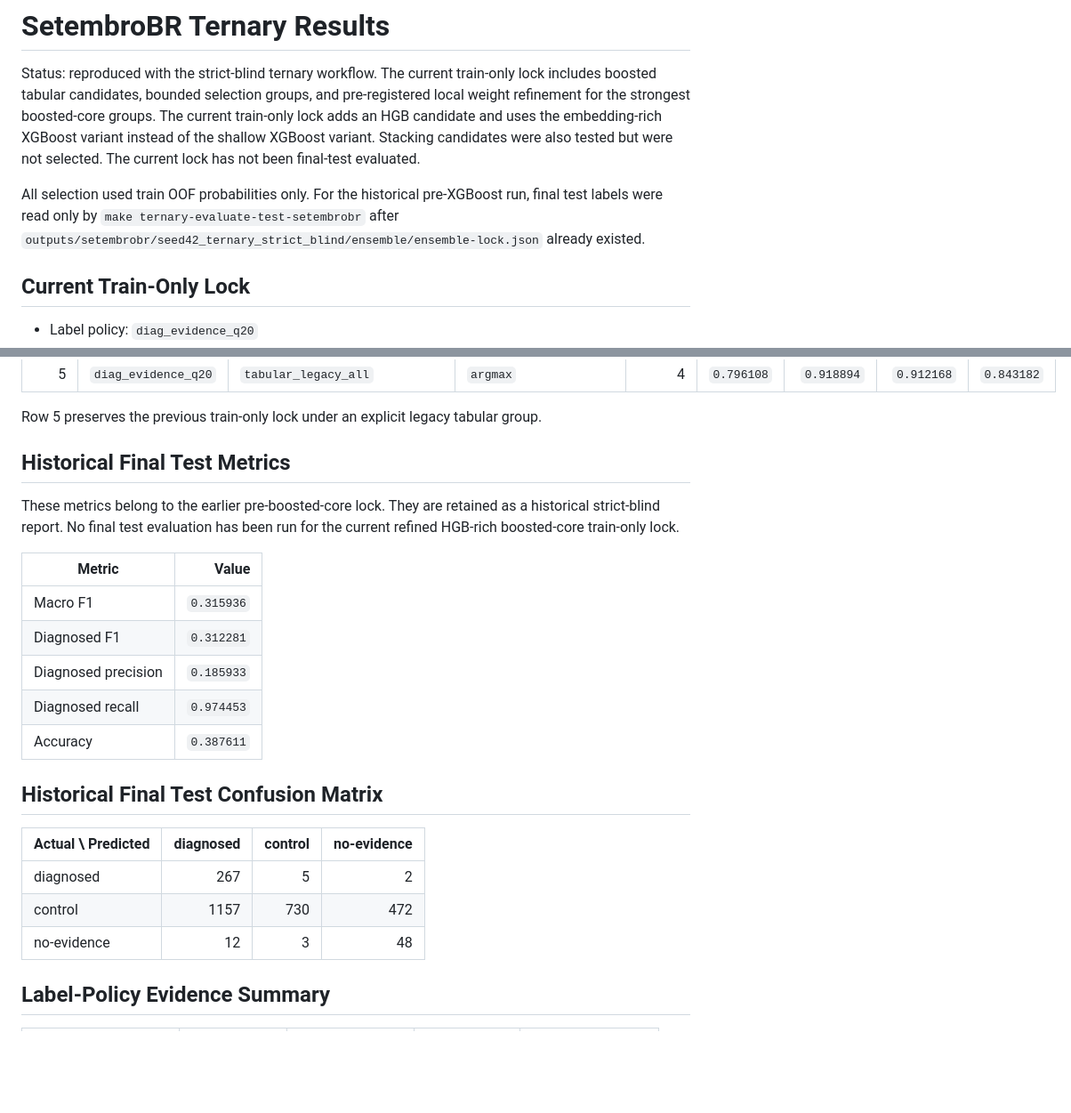
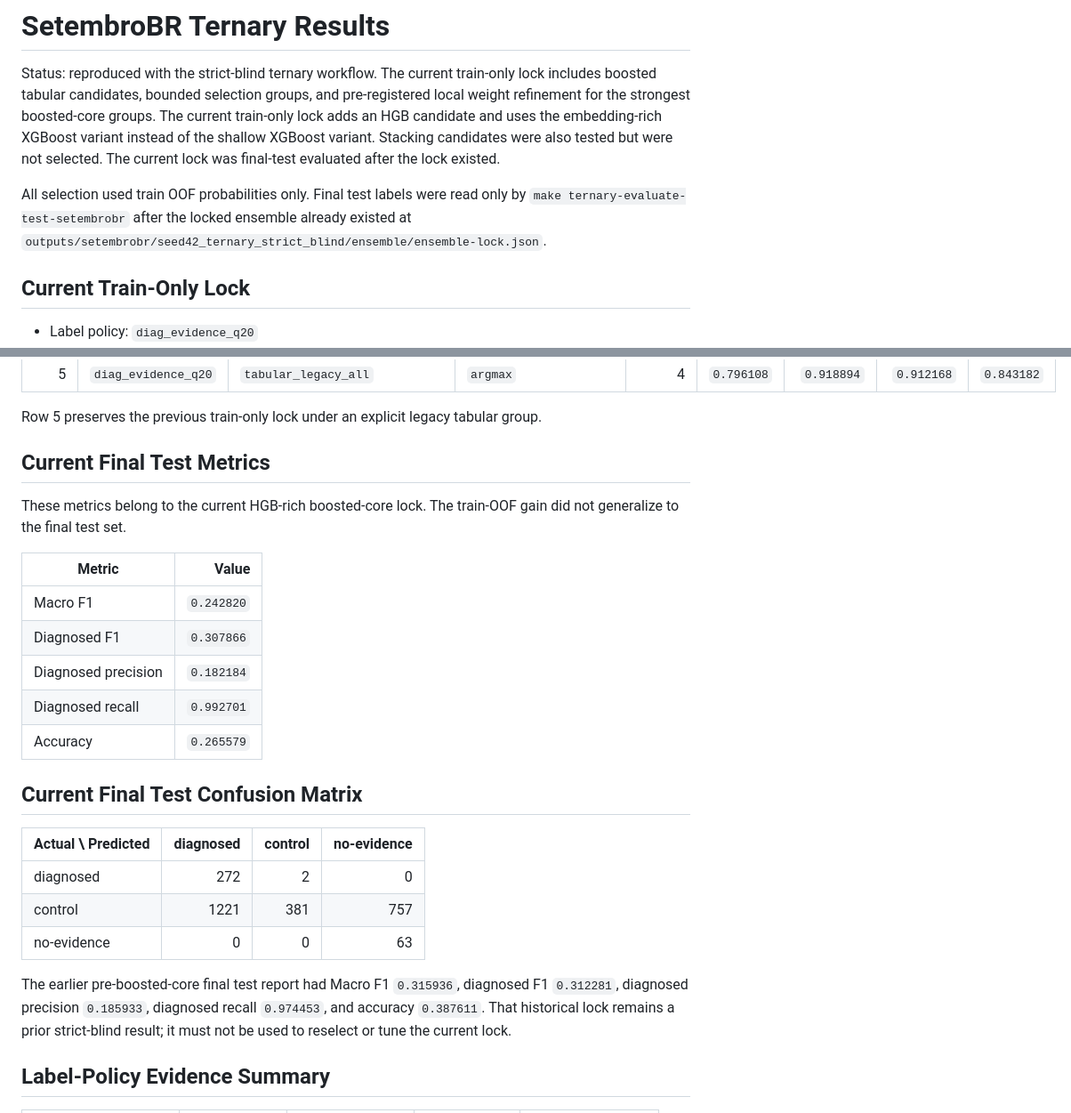
Before and after one commit to Amorim33/depression-prediction, a Markdown page: ternary-classification/docs/RESULTS.md, 2 parts joined by grey strips. Shown at 89% size. Rendered like a GitHub page; blank space fills up the shorter version.

Commit message:
docs: report ternary hgb rich test evaluation

```diff
--- a/ternary-classification/docs/RESULTS.md
+++ b/ternary-classification/docs/RESULTS.md
@@ -4,12 +4,11 @@ Status: reproduced with the strict-blind ternary workflow. The current train-onl
 boosted tabular candidates, bounded selection groups, and pre-registered local weight refinement for
 the strongest boosted-core groups. The current train-only lock adds an HGB candidate and uses the
 embedding-rich XGBoost variant instead of the shallow XGBoost variant. Stacking candidates were also
-tested but were not selected. The current lock has not been final-test evaluated.
+tested but were not selected. The current lock was final-test evaluated after the lock existed.
 
-All selection used train OOF probabilities only. For the historical pre-XGBoost run, final test labels were read only by
-`make ternary-evaluate-test-setembrobr` after
-`outputs/setembrobr/seed42_ternary_strict_blind/ensemble/ensemble-lock.json`
-already existed.
+All selection used train OOF probabilities only. Final test labels were read only by
+`make ternary-evaluate-test-setembrobr` after the locked ensemble already existed at
+`outputs/setembrobr/seed42_ternary_strict_blind/ensemble/ensemble-lock.json`.
 
 ## Current Train-Only Lock
 
@@ -34,26 +33,30 @@ already existed.
 
 Row 5 preserves the previous train-only lock under an explicit legacy tabular group.
 
-## Historical Final Test Metrics
+## Current Final Test Metrics
 
-These metrics belong to the earlier pre-boosted-core lock. They are retained as a historical strict-blind
-report. No final test evaluation has been run for the current refined HGB-rich boosted-core train-only lock.
+These metrics belong to the current HGB-rich boosted-core lock. The train-OOF gain did not generalize
+to the final test set.
 
 | Metric | Value |
 | --- | ---: |
-| Macro F1 | `0.315936` |
-| Diagnosed F1 | `0.312281` |
-| Diagnosed precision | `0.185933` |
-| Diagnosed recall | `0.974453` |
-| Accuracy | `0.387611` |
+| Macro F1 | `0.242820` |
+| Diagnosed F1 | `0.307866` |
+| Diagnosed precision | `0.182184` |
+| Diagnosed recall | `0.992701` |
+| Accuracy | `0.265579` |
 
-## Historical Final Test Confusion Matrix
+## Current Final Test Confusion Matrix
 
 | Actual \ Predicted | diagnosed | control | no-evidence |
 | --- | ---: | ---: | ---: |
-| diagnosed | 267 | 5 | 2 |
-| control | 1157 | 730 | 472 |
-| no-evidence | 12 | 3 | 48 |
+| diagnosed | 272 | 2 | 0 |
+| control | 1221 | 381 | 757 |
+| no-evidence | 0 | 0 | 63 |
+
+The earlier pre-boosted-core final test report had Macro F1 `0.315936`, diagnosed F1 `0.312281`,
+diagnosed precision `0.185933`, diagnosed recall `0.974453`, and accuracy `0.387611`. That historical
+lock remains a prior strict-blind result; it must not be used to reselect or tune the current lock.
 
 ## Label-Policy Evidence Summary
 
```
Also changed, not shown: other parts of ternary-classification/docs/RESULTS.md (+1 -1 lines).
